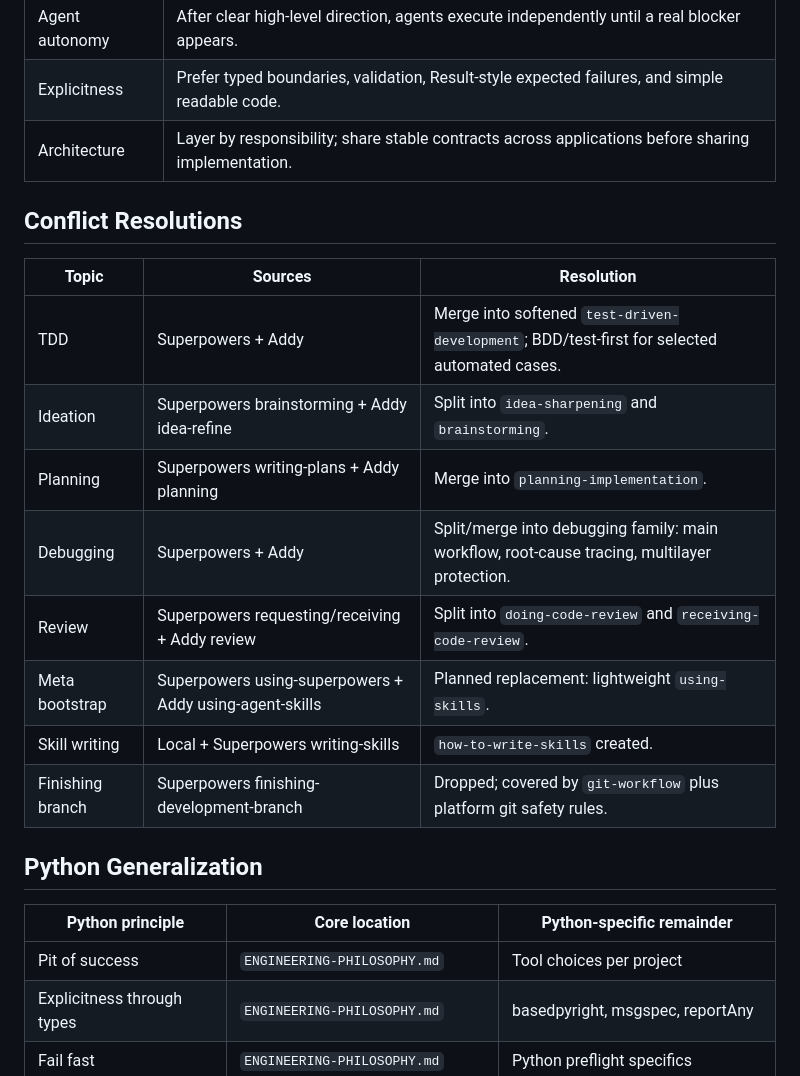
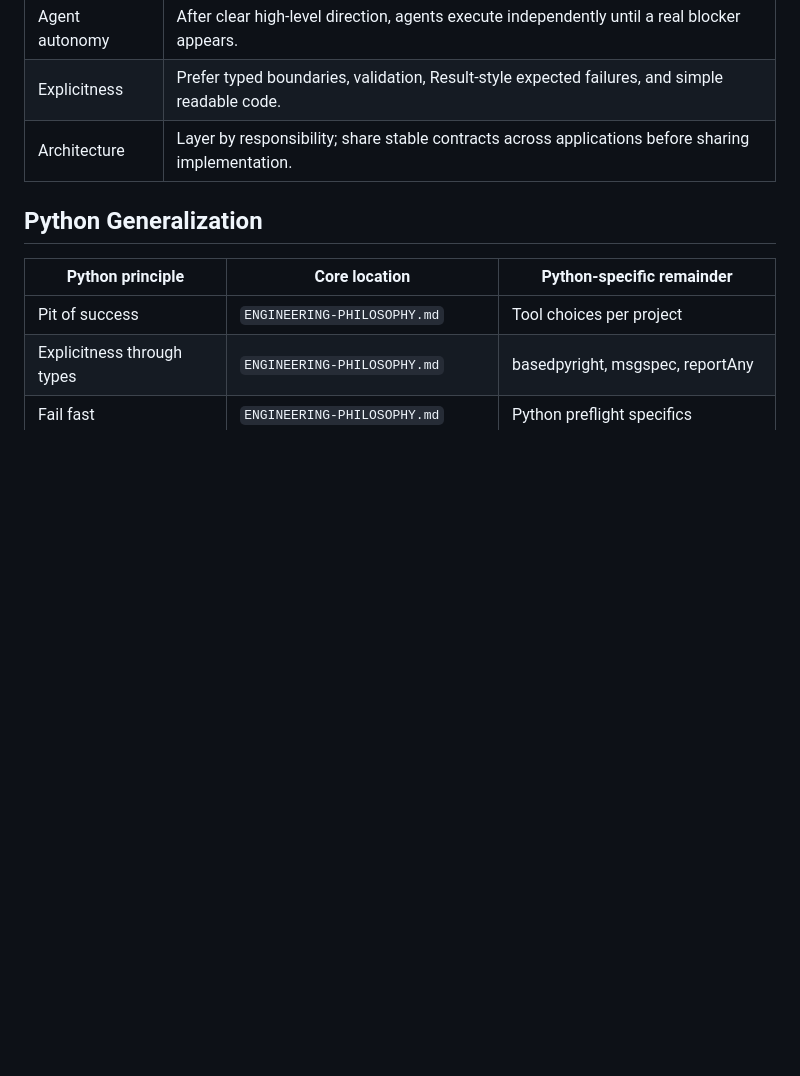
Before and after one commit to quick-brown-foxxx/myai, a Markdown page: docs/skill-set-consolidation.md, the part around one of its changes. Rendered like a GitHub page; blank space fills up the shorter version.

```diff
--- a/docs/skill-set-consolidation.md
+++ b/docs/skill-set-consolidation.md
@@ -41,19 +40,6 @@ remaining blockers, and deferred work only.
 | Agent autonomy | After clear high-level direction, agents execute independently until a real blocker appears. |
 | Explicitness | Prefer typed boundaries, validation, Result-style expected failures, and simple readable code. |
 | Architecture | Layer by responsibility; share stable contracts across applications before sharing implementation. |
-
-## Conflict Resolutions
-
-| Topic | Sources | Resolution |
-| --- | --- | --- |
-| TDD | Superpowers + Addy | Merge into softened `test-driven-development`; BDD/test-first for selected automated cases. |
-| Ideation | Superpowers brainstorming + Addy idea-refine | Split into `idea-sharpening` and `brainstorming`. |
-| Planning | Superpowers writing-plans + Addy planning | Merge into `planning-implementation`. |
-| Debugging | Superpowers + Addy | Split/merge into debugging family: main workflow, root-cause tracing, multilayer protection. |
-| Review | Superpowers requesting/receiving + Addy review | Split into `doing-code-review` and `receiving-code-review`. |
-| Meta bootstrap | Superpowers using-superpowers + Addy using-agent-skills | Planned replacement: lightweight `using-skills`. |
-| Skill writing | Local + Superpowers writing-skills | `how-to-write-skills` created. |
-| Finishing branch | Superpowers finishing-development-branch | Dropped; covered by `git-workflow` plus platform git safety rules. |
 
 ## Python Generalization
 
```
Also changed, not shown: other parts of docs/skill-set-consolidation.md (+0 -22 lines).
